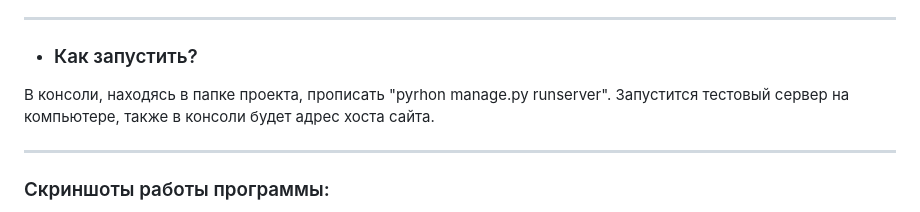
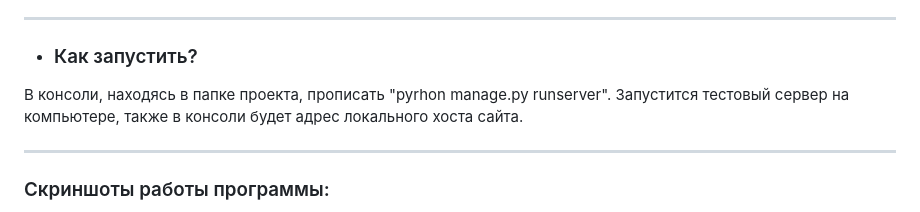
Before and after one commit to Faster190/DjangoApp, a Markdown page: README.md, the part around one of its changes. GitHub-like rendering.

```diff
--- a/README.md
+++ b/README.md
@@ -18,6 +18,6 @@
 _________________________
 
 * ### Как запустить?
-В консоли, находясь в папке проекта, прописать "pyrhon manage.py runserver". Запустится тестовый сервер на компьютере, также в консоли будет адрес хоста сайта.
+В консоли, находясь в папке проекта, прописать "pyrhon manage.py runserver". Запустится тестовый сервер на компьютере, также в консоли будет адрес локального хоста сайта.
 _________________________________
 ### Скриншоты работы программы:
```
Also changed, not shown: other parts of README.md (+11 -0 lines).
